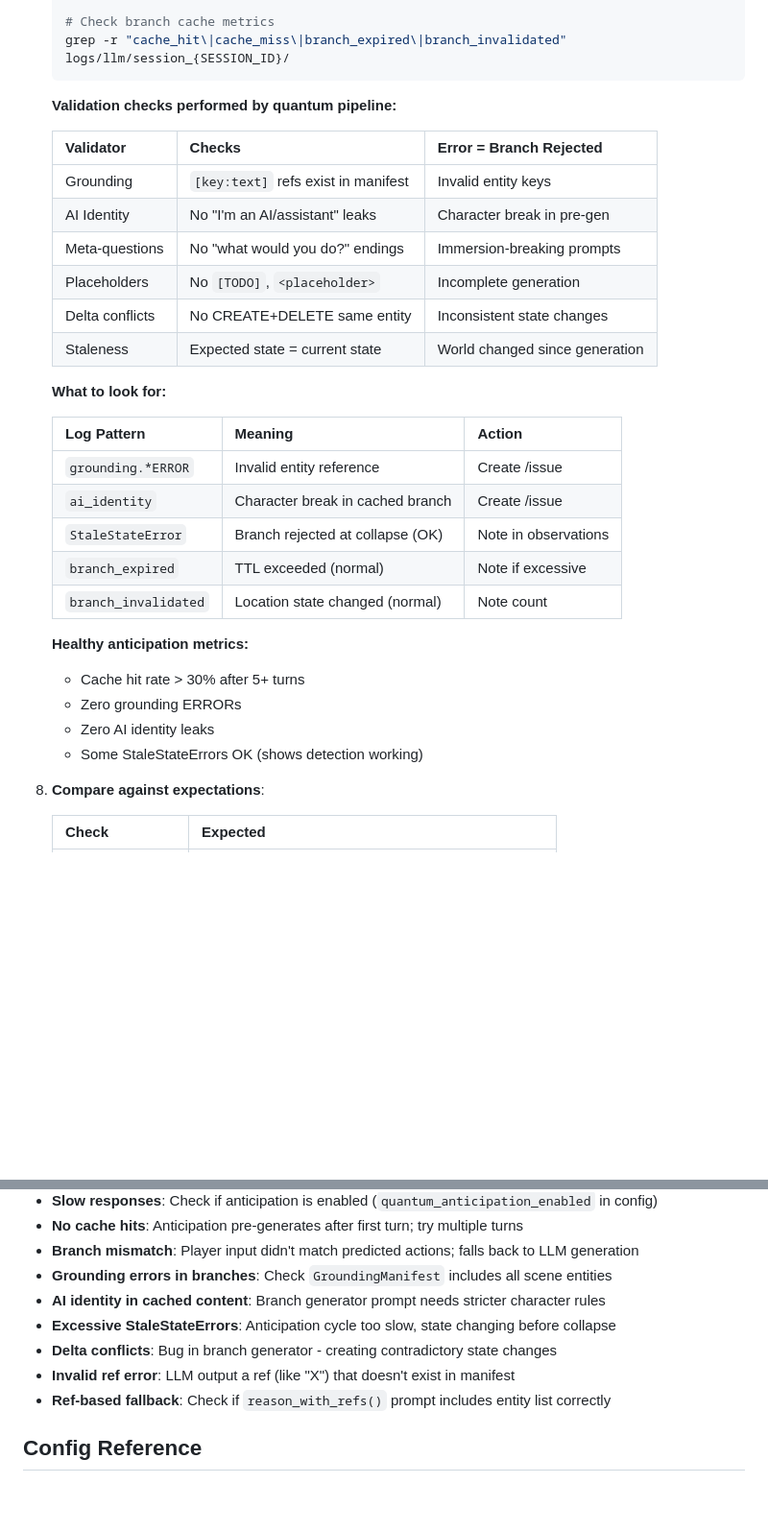
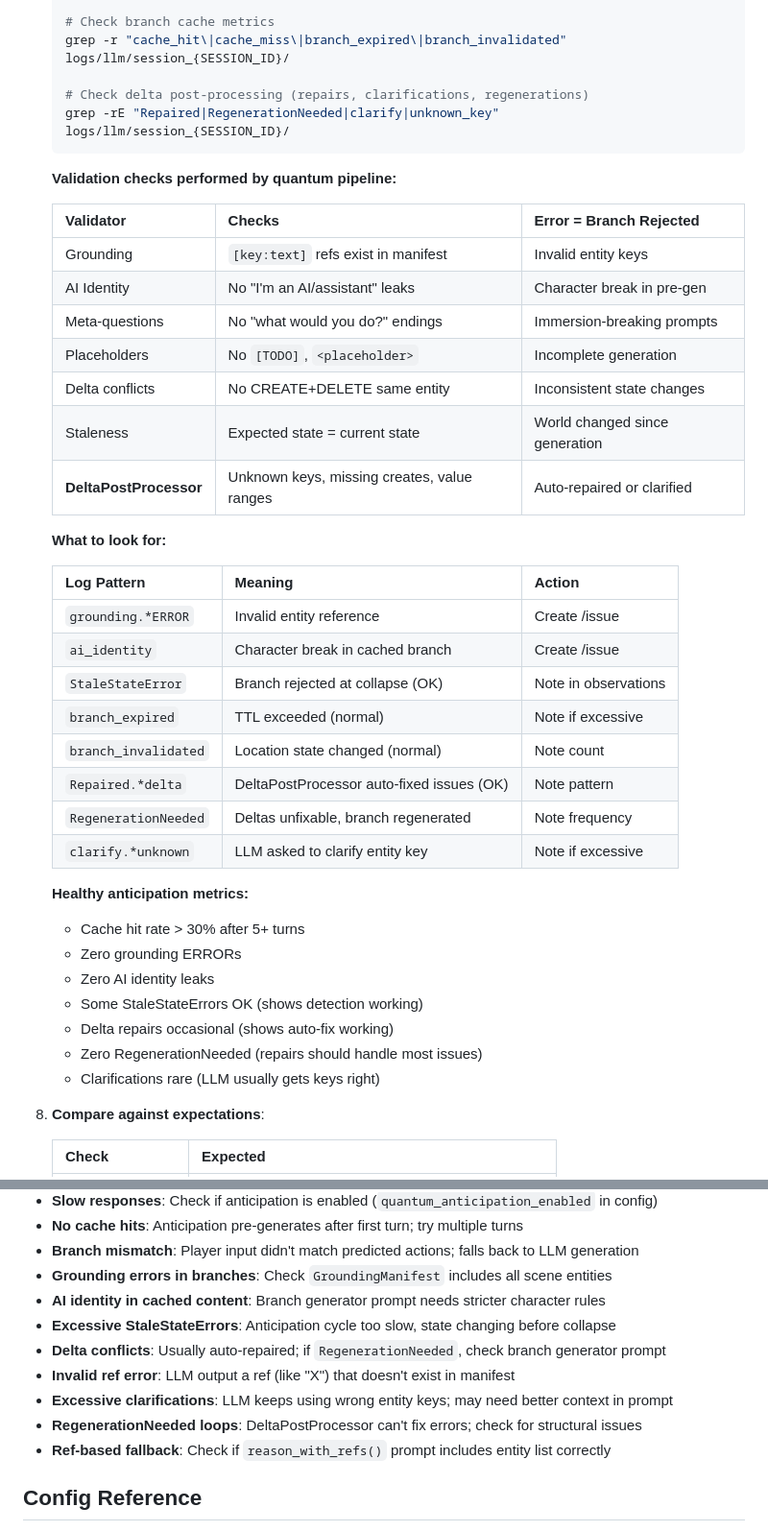
Before and after one commit to sbstnppl/rpg, a Markdown page: .claude/commands/play-test.md, 2 parts joined by grey strips. Shown at 96% size. Rendered like a GitHub page; blank space fills up the shorter version.

Commit message:
docs(play-test): add DeltaPostProcessor monitoring guidance
- Add DeltaPostProcessor to validation checks table
- Add log patterns: Repaired, RegenerationNeeded, clarify
- Add grep command for delta post-processing logs
- Update healthy metrics with repair/clarification expectations
- Add troubleshooting items for clarification issues

🤖 Generated with [Claude Code](https://claude.com/claude-code)

Co-Authored-By: Claude Opus 4.5 <noreply@anthropic.com>

````diff
--- a/.claude/commands/play-test.md
+++ b/.claude/commands/play-test.md
@@ -111,6 +111,9 @@ Alternative: Use the interactive `play` command (quantum is default):
 
    # Check branch cache metrics
    grep -r "cache_hit\|cache_miss\|branch_expired\|branch_invalidated" logs/llm/session_{SESSION_ID}/
+
+   # Check delta post-processing (repairs, clarifications, regenerations)
+   grep -rE "Repaired|RegenerationNeeded|clarify|unknown_key" logs/llm/session_{SESSION_ID}/
    ```
 
    **Validation checks performed by quantum pipeline:**
@@ -123,6 +126,7 @@ Alternative: Use the interactive `play` command (quantum is default):
    | Placeholders | No `[TODO]`, `<placeholder>` | Incomplete generation |
    | Delta conflicts | No CREATE+DELETE same entity | Inconsistent state changes |
    | Staleness | Expected state = current state | World changed since generation |
+   | **DeltaPostProcessor** | Unknown keys, missing creates, value ranges | Auto-repaired or clarified |
 
    **What to look for:**
 
@@ -133,12 +137,18 @@ Alternative: Use the interactive `play` command (quantum is default):
    | `StaleStateError` | Branch rejected at collapse (OK) | Note in observations |
    | `branch_expired` | TTL exceeded (normal) | Note if excessive |
    | `branch_invalidated` | Location state changed (normal) | Note count |
+   | `Repaired.*delta` | DeltaPostProcessor auto-fixed issues (OK) | Note pattern |
+   | `RegenerationNeeded` | Deltas unfixable, branch regenerated | Note frequency |
+   | `clarify.*unknown` | LLM asked to clarify entity key | Note if excessive |
 
    **Healthy anticipation metrics:**
    - Cache hit rate > 30% after 5+ turns
    - Zero grounding ERRORs
    - Zero AI identity leaks
    - Some StaleStateErrors OK (shows detection working)
+   - Delta repairs occasional (shows auto-fix working)
+   - Zero RegenerationNeeded (repairs should handle most issues)
+   - Clarifications rare (LLM usually gets keys right)
 
 8. **Compare against expectations**:
 
@@ -286,8 +296,10 @@ python -m src.main play --ref-based -s <session_id>
 - **Grounding errors in branches**: Check `GroundingManifest` includes all scene entities
 - **AI identity in cached content**: Branch generator prompt needs stricter character rules
 - **Excessive StaleStateErrors**: Anticipation cycle too slow, state changing before collapse
-- **Delta conflicts**: Bug in branch generator - creating contradictory state changes
+- **Delta conflicts**: Usually auto-repaired; if `RegenerationNeeded`, check branch generator prompt
 - **Invalid ref error**: LLM output a ref (like "X") that doesn't exist in manifest
+- **Excessive clarifications**: LLM keeps using wrong entity keys; may need better context in prompt
+- **RegenerationNeeded loops**: DeltaPostProcessor can't fix errors; check for structural issues
 - **Ref-based fallback**: Check if `reason_with_refs()` prompt includes entity list correctly
 
 ## Config Reference
````
